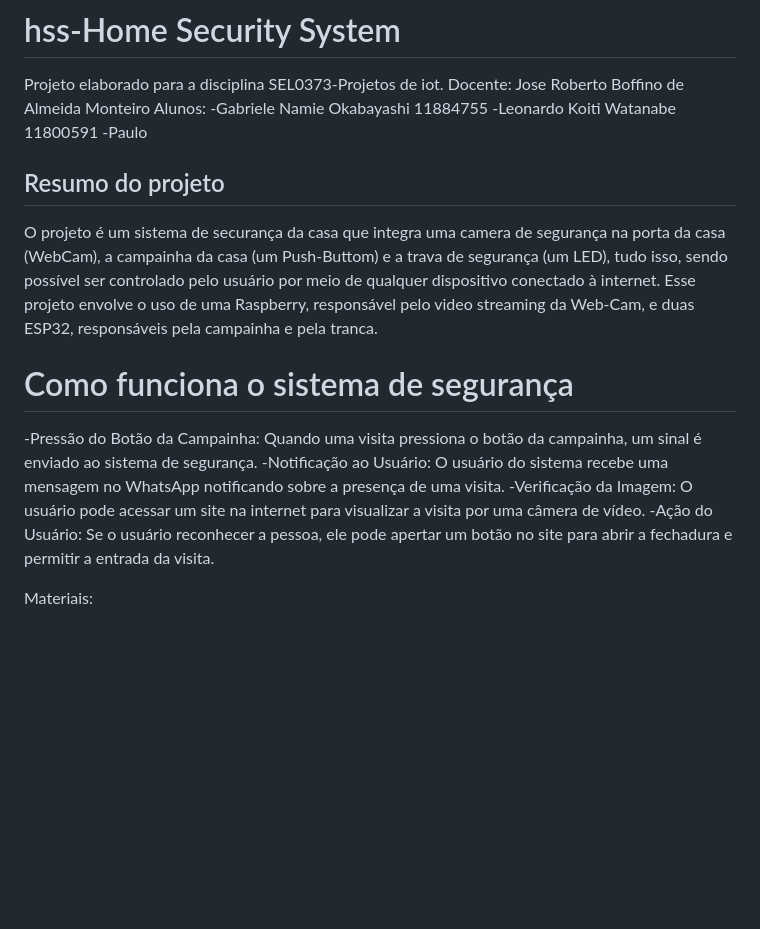
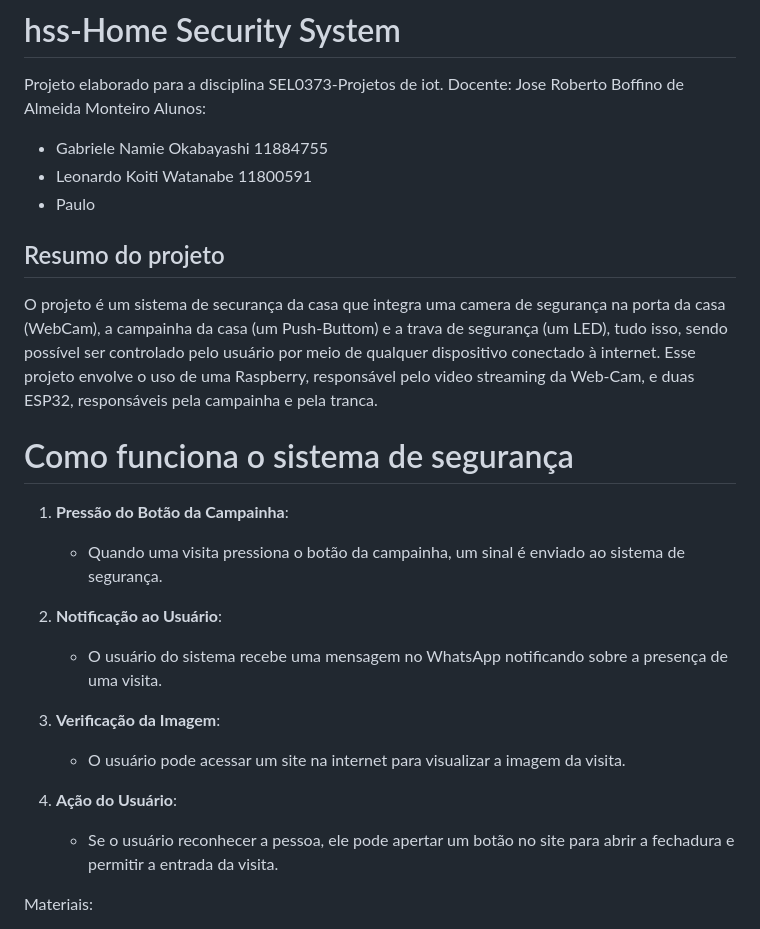
Before and after one commit to leowatanabe1/hss-SEL0373, a Markdown page: README.md, the part around the change printed below. Rendered like a GitHub page; blank space fills up the shorter version.

```diff
--- a/README.md
+++ b/README.md
@@ -3,18 +3,25 @@
 Projeto elaborado para a disciplina SEL0373-Projetos de iot.
 Docente: Jose Roberto Boffino de Almeida Monteiro
 Alunos:
--Gabriele Namie Okabayashi 11884755
--Leonardo Koiti Watanabe 11800591
--Paulo
+- Gabriele Namie Okabayashi 11884755
+- Leonardo Koiti Watanabe 11800591
+- Paulo
 
 ## Resumo do projeto
 
 O projeto é um sistema de securança da casa que integra uma camera de segurança na porta da casa (WebCam), a campainha da casa (um Push-Buttom) e a trava de segurança (um LED), tudo isso, sendo possível ser controlado pelo usuário por meio de qualquer dispositivo conectado à internet. Esse projeto envolve o uso de uma Raspberry, responsável pelo video streaming da Web-Cam, e duas ESP32, responsáveis pela campainha e pela tranca.
 # Como funciona o sistema de segurança
--Pressão do Botão da Campainha: Quando uma visita pressiona o botão da campainha, um sinal é enviado ao sistema de segurança.
--Notificação ao Usuário: O usuário do sistema recebe uma mensagem no WhatsApp notificando sobre a presença de uma visita.
--Verificação da Imagem: O usuário pode acessar um site na internet para visualizar a visita por uma câmera de vídeo.
--Ação do Usuário: Se o usuário reconhecer a pessoa, ele pode apertar um botão no site para abrir a fechadura e permitir a entrada da visita.
+1. **Pressão do Botão da Campainha**:
+   - Quando uma visita pressiona o botão da campainha, um sinal é enviado ao sistema de segurança.
+
+2. **Notificação ao Usuário**:
+   - O usuário do sistema recebe uma mensagem no WhatsApp notificando sobre a presença de uma visita.
+
+3. **Verificação da Imagem**:
+   - O usuário pode acessar um site na internet para visualizar a imagem da visita.
+
+4. **Ação do Usuário**:
+   - Se o usuário reconhecer a pessoa, ele pode apertar um botão no site para abrir a fechadura e permitir a entrada da visita.
 
 Materiais:
 - Raspberry Pi 3 Model B+
```
Also changed, not shown: other parts of README.md (+39 -0 lines).
